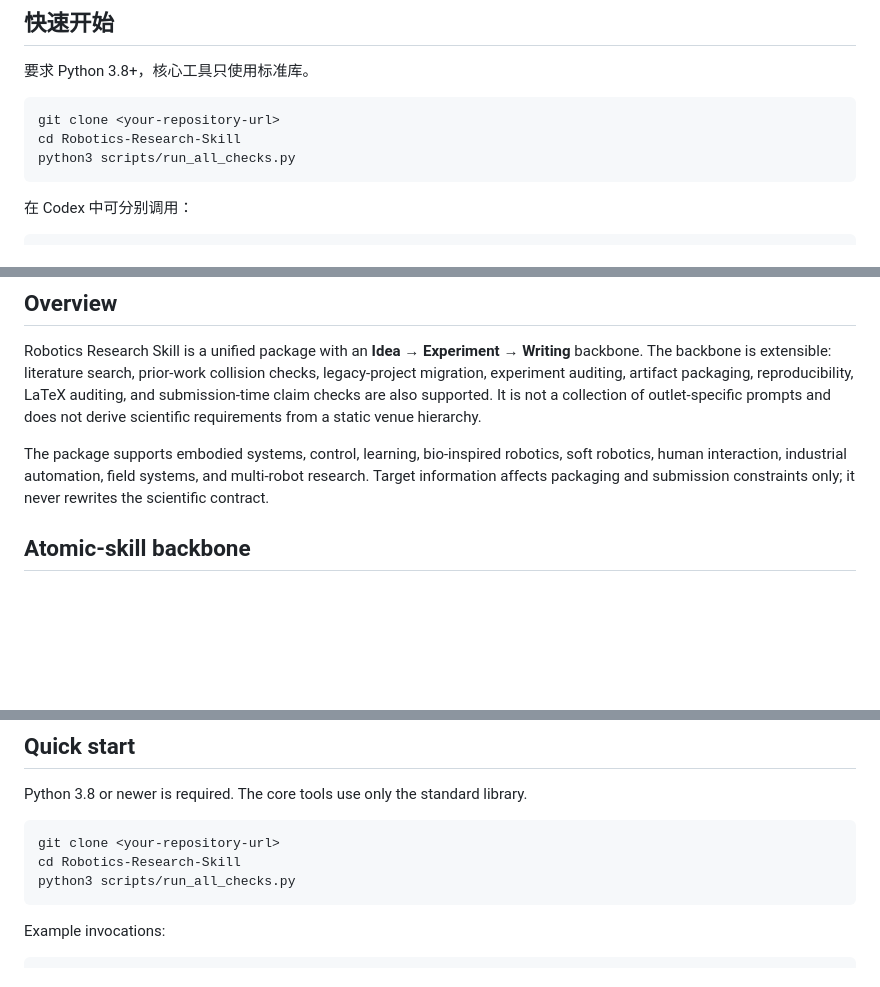
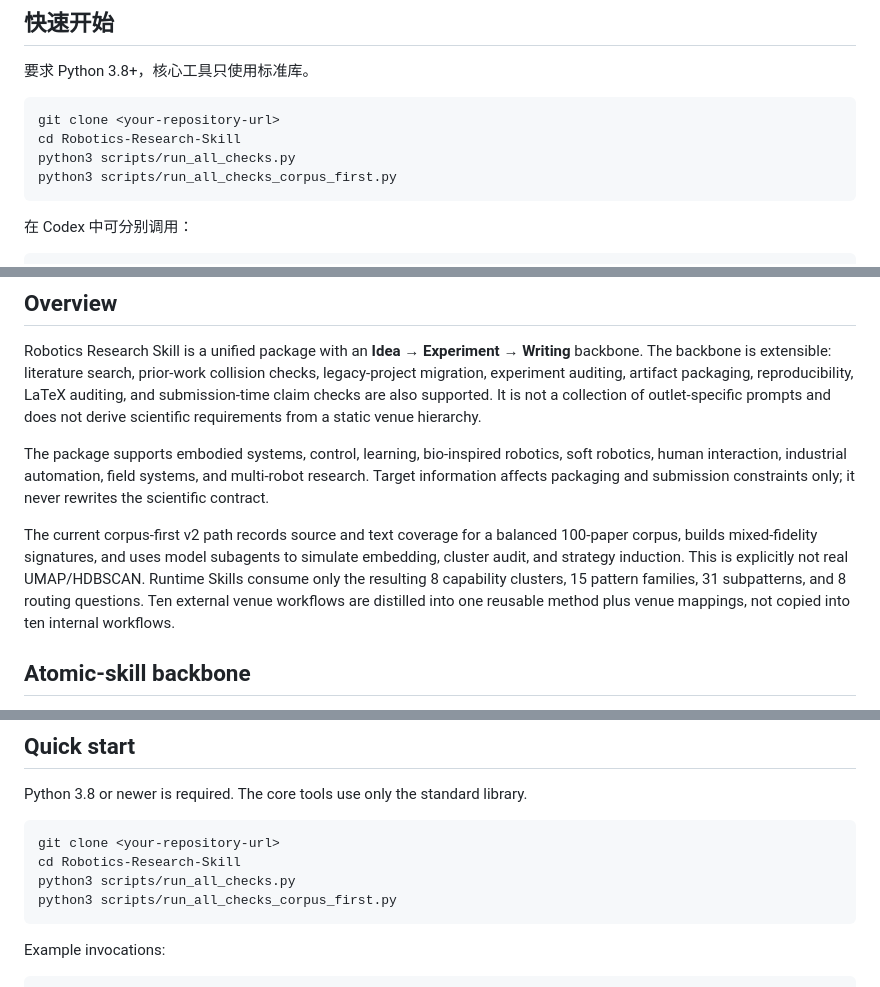
Before and after one commit to YakarifromCN/Robotics-Research-Skill, a Markdown page: README.md, 3 parts joined by grey strips. Drawn GitHub-style; blank space fills up the shorter version.

````diff
--- a/README.md
+++ b/README.md
@@ -118,6 +120,7 @@
 git clone <your-repository-url>
 cd Robotics-Research-Skill
 python3 scripts/run_all_checks.py
+python3 scripts/run_all_checks_corpus_first.py
 ```
 
 在 Codex 中可分别调用：
@@ -307,6 +319,8 @@ Robotics Research Skill is a unified package with an **Idea → Experiment → W
 
 The package supports embodied systems, control, learning, bio-inspired robotics, soft robotics, human interaction, industrial automation, field systems, and multi-robot research. Target information affects packaging and submission constraints only; it never rewrites the scientific contract.
 
+The current corpus-first v2 path records source and text coverage for a balanced 100-paper corpus, builds mixed-fidelity signatures, and uses model subagents to simulate embedding, cluster audit, and strategy induction. This is explicitly not real UMAP/HDBSCAN. Runtime Skills consume only the resulting 8 capability clusters, 15 pattern families, 31 subpatterns, and 8 routing questions. Ten external venue workflows are distilled into one reusable method plus venue mappings, not copied into ten internal workflows.
+
 ## Atomic-skill backbone
 
 - `develop-robotics-idea` builds or audits a falsifiable Research Card, checks prior-work collisions, establishes claim boundaries, and preserves an immutable candidate–audit–patch chain.
@@ -333,6 +347,7 @@ Python 3.8 or newer is required. The core tools use only the standard library.
 git clone <your-repository-url>
 cd Robotics-Research-Skill
 python3 scripts/run_all_checks.py
+python3 scripts/run_all_checks_corpus_first.py
 ```
 
 Example invocations:
````
Also changed, not shown: other parts of README.md (+16 -2 lines).
